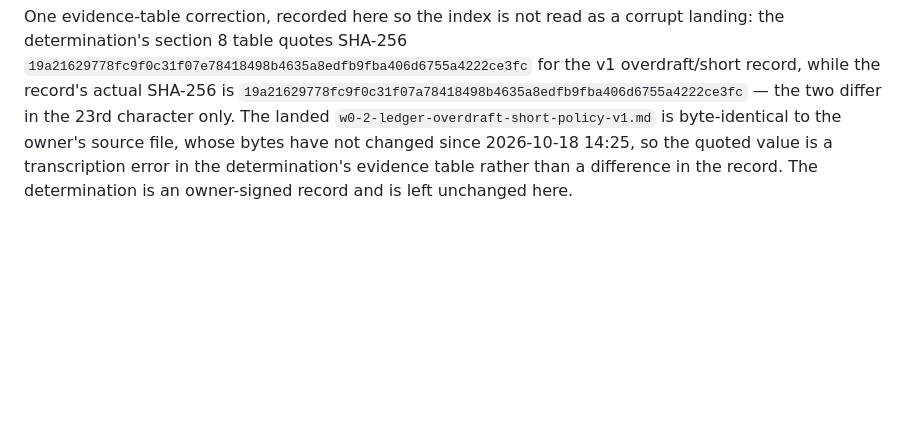
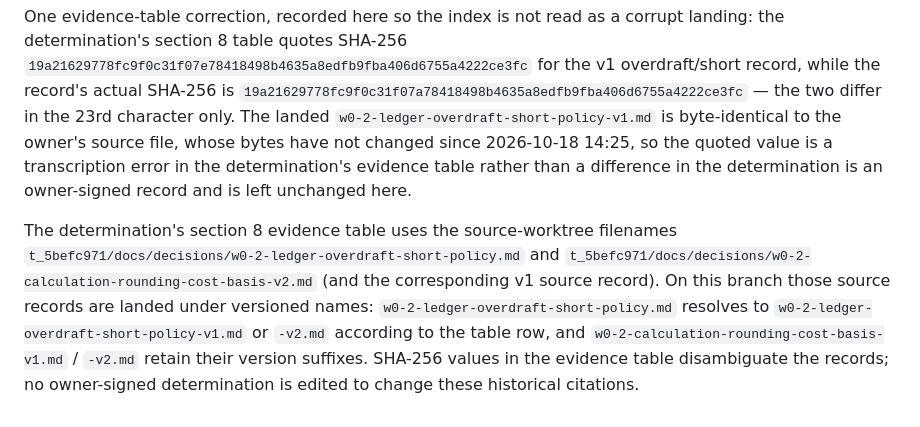
Before and after one commit to rbnbrls/spaartrack, a Markdown page: docs/decisions/README.md, the part around the change. Drawn GitHub-style; blank space fills up the shorter version.

Commit message:
docs(US-0002): map versioned W0-2 evidence filenames

```diff
--- a/docs/decisions/README.md
+++ b/docs/decisions/README.md
@@ -70,4 +70,14 @@ overdraft/short record, while the record's actual SHA-256 is
 23rd character only. The landed `w0-2-ledger-overdraft-short-policy-v1.md` is byte-identical to
 the owner's source file, whose bytes have not changed since 2026-10-18 14:25, so the quoted
 value is a transcription error in the determination's evidence table rather than a difference in
-the record. The determination is an owner-signed record and is left unchanged here.
+the determination is an owner-signed record and is left unchanged here.
+
+The determination's section 8 evidence table uses the source-worktree filenames
+`t_5befc971/docs/decisions/w0-2-ledger-overdraft-short-policy.md` and
+`t_5befc971/docs/decisions/w0-2-calculation-rounding-cost-basis-v2.md` (and the
+corresponding v1 source record). On this branch those source records are landed
+under versioned names: `w0-2-ledger-overdraft-short-policy.md` resolves to
+`w0-2-ledger-overdraft-short-policy-v1.md` or `-v2.md` according to the table
+row, and `w0-2-calculation-rounding-cost-basis-v1.md` / `-v2.md` retain their
+version suffixes. SHA-256 values in the evidence table disambiguate the records;
+no owner-signed determination is edited to change these historical citations.
```
